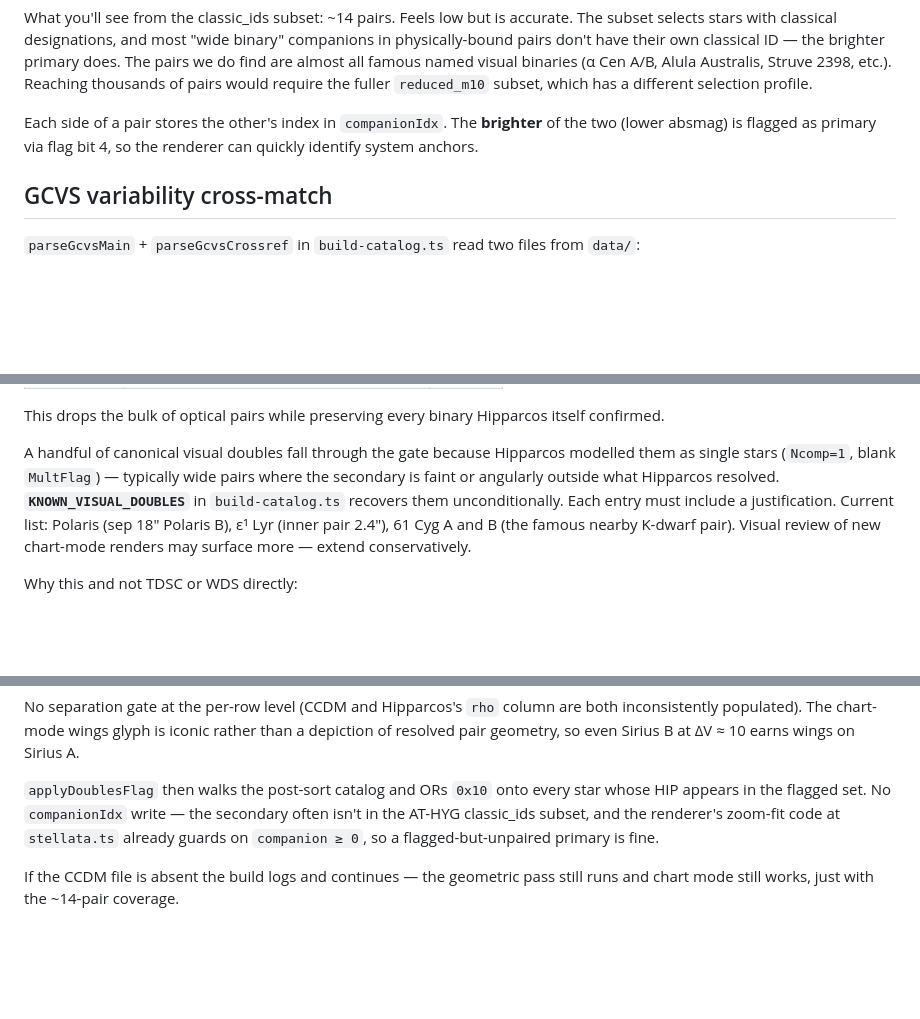
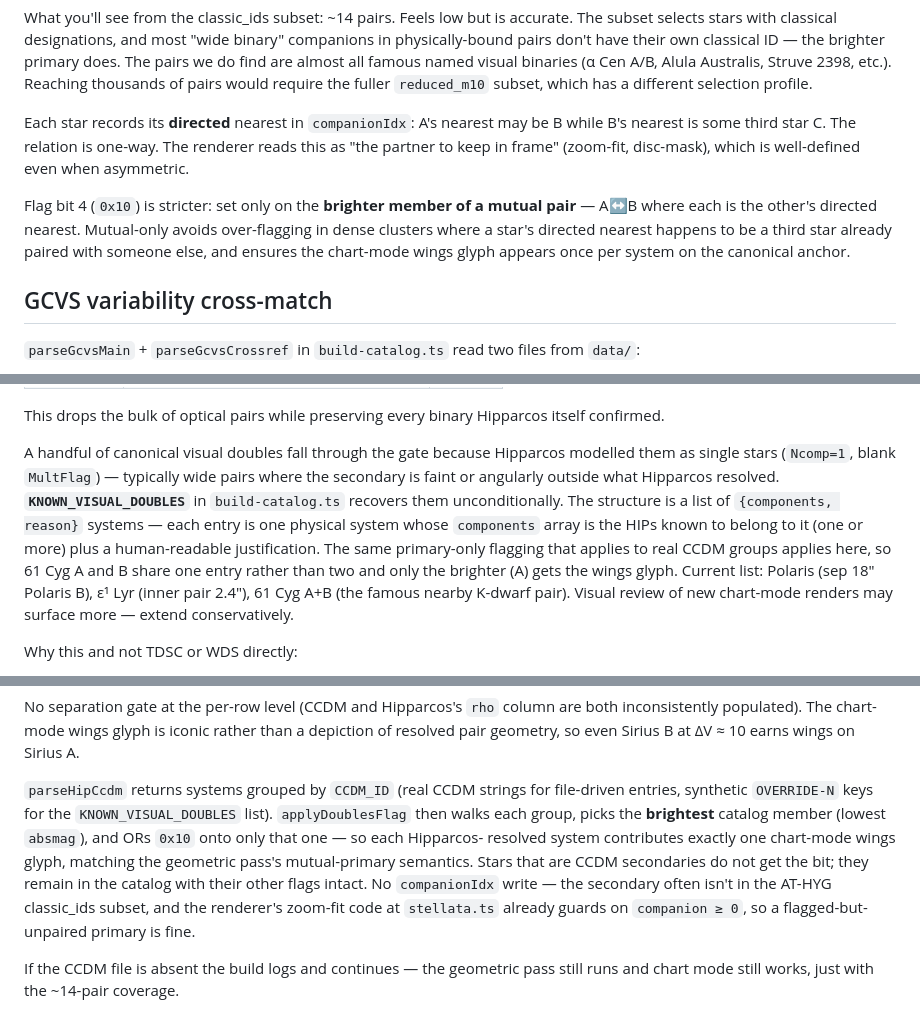
Before and after one commit to alexmensch/starfield, a Markdown page: docs/build-and-data.md, 3 parts joined by grey strips. Drawn GitHub-style; blank space fills up the shorter version.

Commit message:
docs: refresh build-and-data.md for stellata-7is flag semantics (#16)
Co-authored-by: Claude Opus 4.7 (1M context) <noreply@anthropic.com>

```diff
--- a/docs/build-and-data.md
+++ b/docs/build-and-data.md
@@ -165,9 +165,18 @@ almost all famous named visual binaries (α Cen A/B, Alula Australis,
 Struve 2398, etc.). Reaching thousands of pairs would require the fuller
 `reduced_m10` subset, which has a different selection profile.
 
-Each side of a pair stores the other's index in `companionIdx`. The
-**brighter** of the two (lower absmag) is flagged as primary via flag
-bit 4, so the renderer can quickly identify system anchors.
+Each star records its **directed** nearest in `companionIdx`: A's
+nearest may be B while B's nearest is some third star C. The
+relation is one-way. The renderer reads this as "the partner to keep
+in frame" (zoom-fit, disc-mask), which is well-defined even when
+asymmetric.
+
+Flag bit 4 (`0x10`) is stricter: set only on the **brighter member of
+a mutual pair** — A↔B where each is the other's directed nearest.
+Mutual-only avoids over-flagging in dense clusters where a star's
+directed nearest happens to be a third star already paired with
+someone else, and ensures the chart-mode wings glyph appears once
+per system on the canonical anchor.
 
 ## GCVS variability cross-match
 
@@ -233,11 +242,17 @@ binary Hipparcos itself confirmed.
 A handful of canonical visual doubles fall through the gate
 because Hipparcos modelled them as single stars (`Ncomp=1`,
 blank `MultFlag`) — typically wide pairs where the secondary is
-faint or angularly outside what Hipparcos resolved. **`KNOWN_VISUAL_DOUBLES`** in `build-catalog.ts` recovers them
-unconditionally. Each entry must include a justification.
-Current list: Polaris (sep 18″ Polaris B), ε¹ Lyr (inner pair
-2.4″), 61 Cyg A and B (the famous nearby K-dwarf pair). Visual
-review of new chart-mode renders may surface more — extend
+faint or angularly outside what Hipparcos resolved.
+**`KNOWN_VISUAL_DOUBLES`** in `build-catalog.ts` recovers them
+unconditionally. The structure is a list of `{components, reason}`
+systems — each entry is one physical system whose `components`
+array is the HIPs known to belong to it (one or more) plus a
+human-readable justification. The same primary-only flagging that
+applies to real CCDM groups applies here, so 61 Cyg A and B share
+one entry rather than two and only the brighter (A) gets the
+wings glyph. Current list: Polaris (sep 18″ Polaris B), ε¹ Lyr
+(inner pair 2.4″), 61 Cyg A+B (the famous nearby K-dwarf pair).
+Visual review of new chart-mode renders may surface more — extend
 conservatively.
 
 Why this and not TDSC or WDS directly:
@@ -262,12 +277,18 @@ No separation gate at the per-row level (CCDM and Hipparcos's
 wings glyph is iconic rather than a depiction of resolved pair
 geometry, so even Sirius B at ΔV ≈ 10 earns wings on Sirius A.
 
-`applyDoublesFlag` then walks the post-sort catalog and ORs `0x10`
-onto every star whose HIP appears in the flagged set. No
-`companionIdx` write — the secondary often isn't in the AT-HYG
-classic_ids subset, and the renderer's zoom-fit code at
-`stellata.ts` already guards on `companion ≥ 0`, so a
-flagged-but-unpaired primary is fine.
+`parseHipCcdm` returns systems grouped by `CCDM_ID` (real CCDM
+strings for file-driven entries, synthetic `OVERRIDE-N` keys for
+the `KNOWN_VISUAL_DOUBLES` list). `applyDoublesFlag` then walks
+each group, picks the **brightest** catalog member (lowest
+`absmag`), and ORs `0x10` onto only that one — so each Hipparcos-
+resolved system contributes exactly one chart-mode wings glyph,
+matching the geometric pass's mutual-primary semantics. Stars that
+are CCDM secondaries do not get the bit; they remain in the
+catalog with their other flags intact. No `companionIdx` write —
+the secondary often isn't in the AT-HYG classic_ids subset, and
+the renderer's zoom-fit code at `stellata.ts` already guards on
+`companion ≥ 0`, so a flagged-but-unpaired primary is fine.
 
 If the CCDM file is absent the build logs and continues — the
 geometric pass still runs and chart mode still works, just with the
```
